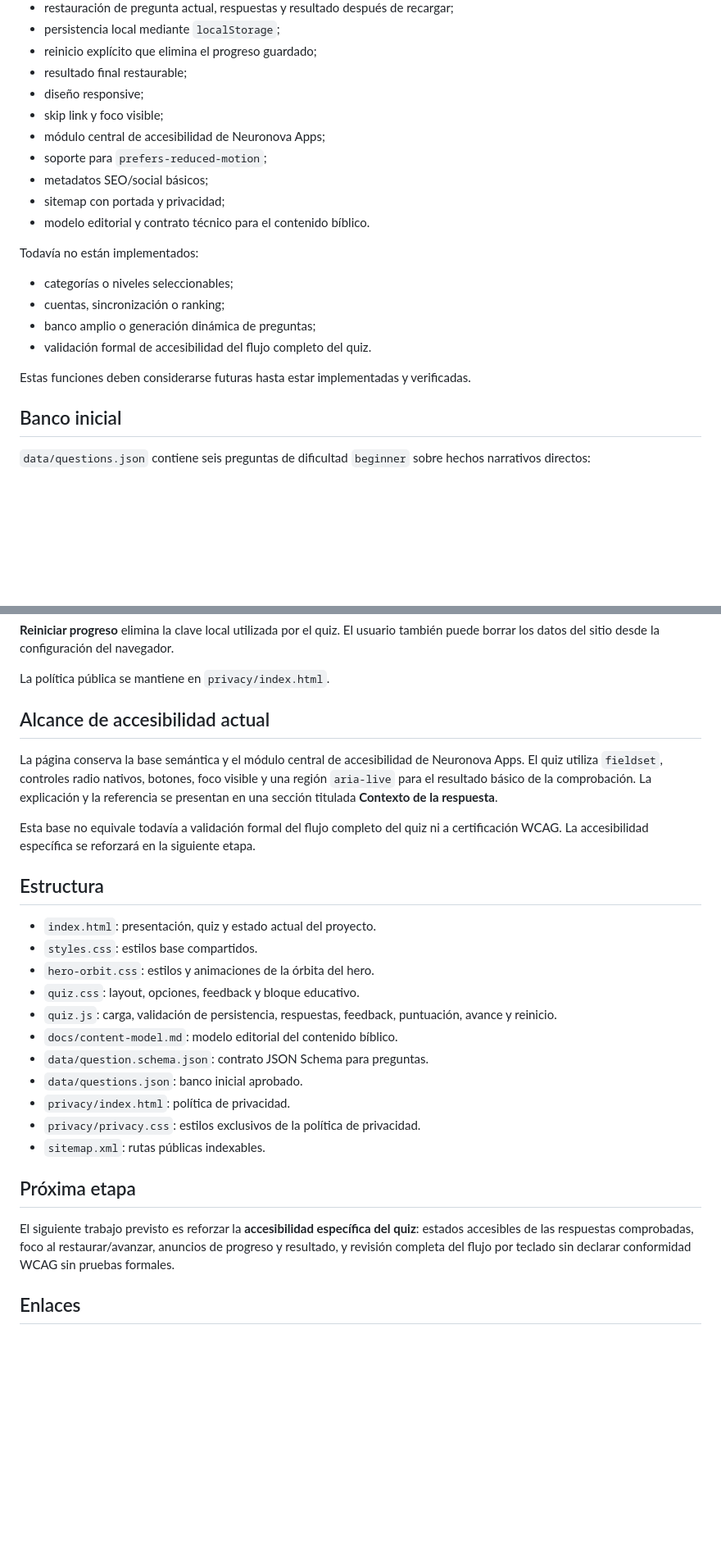
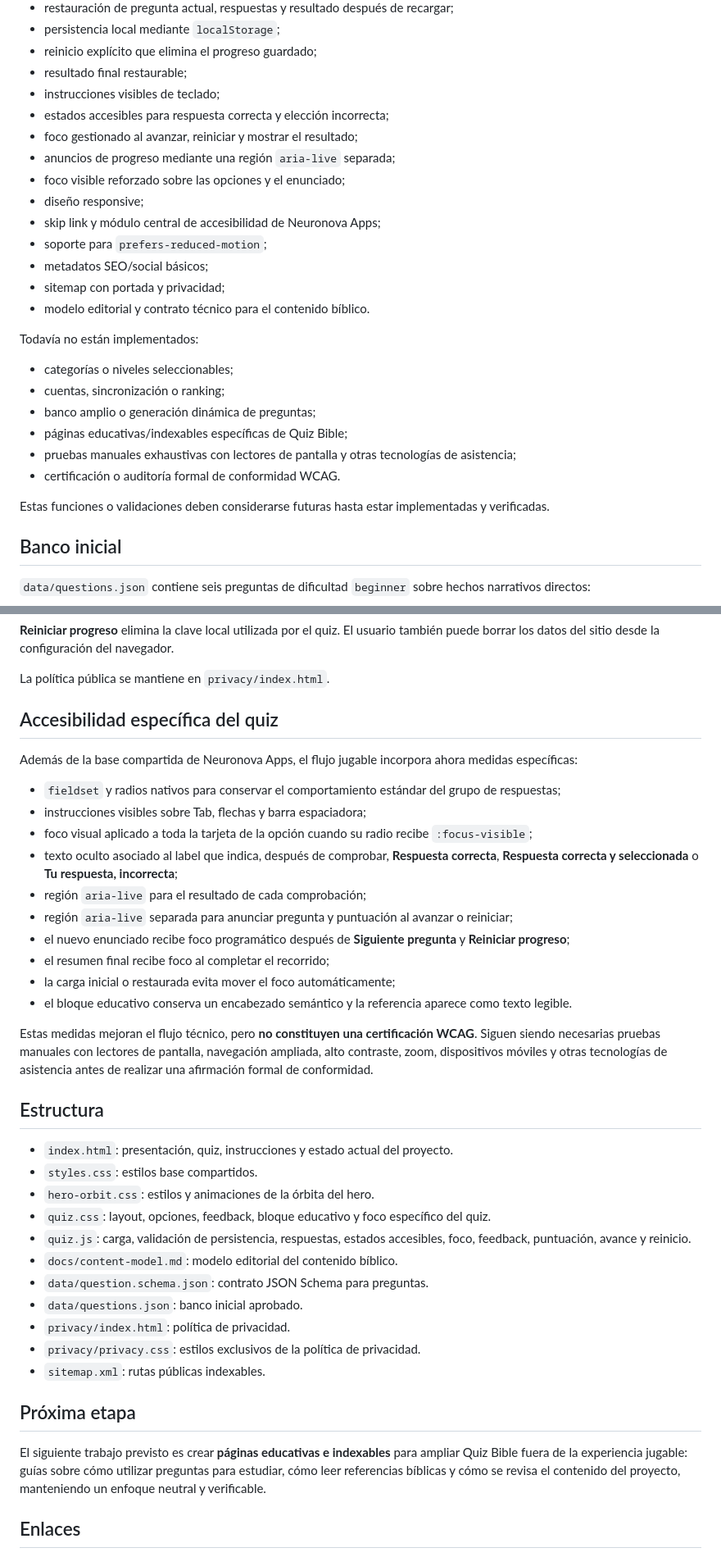
Before and after one commit to neuronova-apps/quiz-bible, a Markdown page: README.md, 2 parts joined by grey strips. Shown at 82% size. GitHub-like rendering; blank space fills up the shorter version.

Commit message:
Documentar accesibilidad específica del quiz

```diff
--- a/README.md
+++ b/README.md
@@ -26,9 +26,13 @@ La versión actual incluye:
 - persistencia local mediante `localStorage`;
 - reinicio explícito que elimina el progreso guardado;
 - resultado final restaurable;
+- instrucciones visibles de teclado;
+- estados accesibles para respuesta correcta y elección incorrecta;
+- foco gestionado al avanzar, reiniciar y mostrar el resultado;
+- anuncios de progreso mediante una región `aria-live` separada;
+- foco visible reforzado sobre las opciones y el enunciado;
 - diseño responsive;
-- skip link y foco visible;
-- módulo central de accesibilidad de Neuronova Apps;
+- skip link y módulo central de accesibilidad de Neuronova Apps;
 - soporte para `prefers-reduced-motion`;
 - metadatos SEO/social básicos;
 - sitemap con portada y privacidad;
@@ -39,9 +43,11 @@ Todavía no están implementados:
 - categorías o niveles seleccionables;
 - cuentas, sincronización o ranking;
 - banco amplio o generación dinámica de preguntas;
-- validación formal de accesibilidad del flujo completo del quiz.
+- páginas educativas/indexables específicas de Quiz Bible;
+- pruebas manuales exhaustivas con lectores de pantalla y otras tecnologías de asistencia;
+- certificación o auditoría formal de conformidad WCAG.
 
-Estas funciones deben considerarse futuras hasta estar implementadas y verificadas.
+Estas funciones o validaciones deben considerarse futuras hasta estar implementadas y verificadas.
 
 ## Banco inicial
 
@@ -145,19 +151,30 @@ El progreso permanece en el navegador mediante `localStorage`; no existe base de
 
 La política pública se mantiene en `privacy/index.html`.
 
-## Alcance de accesibilidad actual
+## Accesibilidad específica del quiz
 
-La página conserva la base semántica y el módulo central de accesibilidad de Neuronova Apps. El quiz utiliza `fieldset`, controles radio nativos, botones, foco visible y una región `aria-live` para el resultado básico de la comprobación. La explicación y la referencia se presentan en una sección titulada **Contexto de la respuesta**.
+Además de la base compartida de Neuronova Apps, el flujo jugable incorpora ahora medidas específicas:
 
-Esta base no equivale todavía a validación formal del flujo completo del quiz ni a certificación WCAG. La accesibilidad específica se reforzará en la siguiente etapa.
+- `fieldset` y radios nativos para conservar el comportamiento estándar del grupo de respuestas;
+- instrucciones visibles sobre Tab, flechas y barra espaciadora;
+- foco visual aplicado a toda la tarjeta de la opción cuando su radio recibe `:focus-visible`;
+- texto oculto asociado al label que indica, después de comprobar, **Respuesta correcta**, **Respuesta correcta y seleccionada** o **Tu respuesta, incorrecta**;
+- región `aria-live` para el resultado de cada comprobación;
+- región `aria-live` separada para anunciar pregunta y puntuación al avanzar o reiniciar;
+- el nuevo enunciado recibe foco programático después de **Siguiente pregunta** y **Reiniciar progreso**;
+- el resumen final recibe foco al completar el recorrido;
+- la carga inicial o restaurada evita mover el foco automáticamente;
+- el bloque educativo conserva un encabezado semántico y la referencia aparece como texto legible.
+
+Estas medidas mejoran el flujo técnico, pero **no constituyen una certificación WCAG**. Siguen siendo necesarias pruebas manuales con lectores de pantalla, navegación ampliada, alto contraste, zoom, dispositivos móviles y otras tecnologías de asistencia antes de realizar una afirmación formal de conformidad.
 
 ## Estructura
 
-- `index.html`: presentación, quiz y estado actual del proyecto.
+- `index.html`: presentación, quiz, instrucciones y estado actual del proyecto.
 - `styles.css`: estilos base compartidos.
 - `hero-orbit.css`: estilos y animaciones de la órbita del hero.
-- `quiz.css`: layout, opciones, feedback y bloque educativo.
-- `quiz.js`: carga, validación de persistencia, respuestas, feedback, puntuación, avance y reinicio.
+- `quiz.css`: layout, opciones, feedback, bloque educativo y foco específico del quiz.
+- `quiz.js`: carga, validación de persistencia, respuestas, estados accesibles, foco, feedback, puntuación, avance y reinicio.
 - `docs/content-model.md`: modelo editorial del contenido bíblico.
 - `data/question.schema.json`: contrato JSON Schema para preguntas.
 - `data/questions.json`: banco inicial aprobado.
@@ -167,7 +184,7 @@ Esta base no equivale todavía a validación formal del flujo completo del quiz
 
 ## Próxima etapa
 
-El siguiente trabajo previsto es reforzar la **accesibilidad específica del quiz**: estados accesibles de las respuestas comprobadas, foco al restaurar/avanzar, anuncios de progreso y resultado, y revisión completa del flujo por teclado sin declarar conformidad WCAG sin pruebas formales.
+El siguiente trabajo previsto es crear **páginas educativas e indexables** para ampliar Quiz Bible fuera de la experiencia jugable: guías sobre cómo utilizar preguntas para estudiar, cómo leer referencias bíblicas y cómo se revisa el contenido del proyecto, manteniendo un enfoque neutral y verificable.
 
 ## Enlaces
 
```
Also changed, not shown: other parts of README.md (+4 -4 lines).
